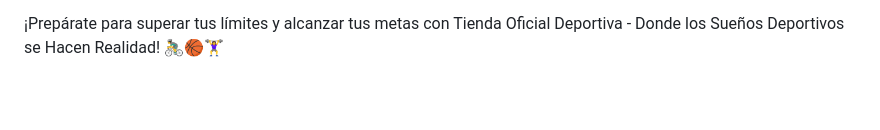
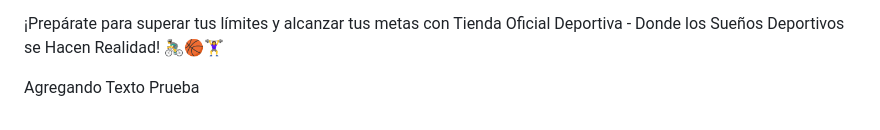
Before and after one commit to mariacharadgipse/grupo_3_Tienda-Oficial-Deportiva, a Markdown page: readme.md, the part around the change. GitHub-like rendering; blank space fills up the shorter version.

Commit message:
Agregando Texto Prueba

```diff
--- a/readme.md
+++ b/readme.md
@@ -34,3 +34,5 @@ Nos emociona ser tu destino deportivo en línea, donde la pasión por el deporte
 ¡Gracias por elegir Tienda Oficial Deportiva como tu destino deportivo en línea! Esperamos que disfrutes explorando nuestra tienda y encuentres todo lo que necesitas para alcanzar tus objetivos deportivos. Si tienes alguna pregunta o estás interesado en una colaboración, ¡no dudes en ponerte en contacto con nosotros!
 
 ¡Prepárate para superar tus límites y alcanzar tus metas con Tienda Oficial Deportiva - Donde los Sueños Deportivos se Hacen Realidad! 🚴‍♂️🏀🏋️‍♀️
+
+Agregando Texto Prueba
```
